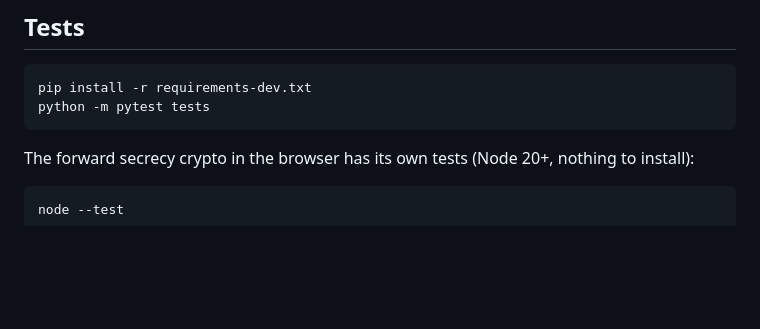
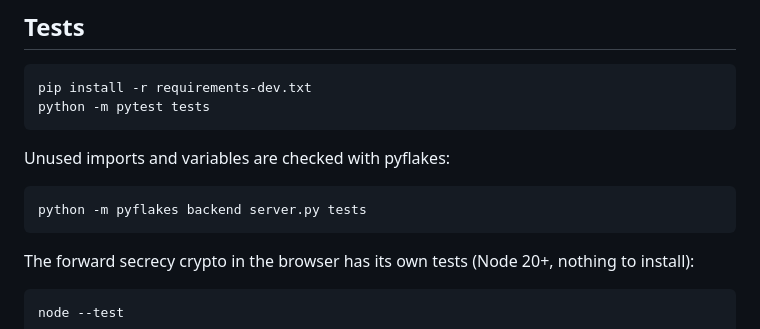
Before and after one commit to iris18102006/cipher-chat, a Markdown page: README.md, the part around the change. Drawn GitHub-style; blank space fills up the shorter version.

Commit message:
readme: how to check for unused imports
Co-authored-by: Claude <noreply@anthropic.com>

```diff
--- a/README.md
+++ b/README.md
@@ -90,6 +90,10 @@ If you serve it over https, set `CIPHER_SECURE_COOKIES=1` so the session cookie
     pip install -r requirements-dev.txt
     python -m pytest tests
 
+Unused imports and variables are checked with pyflakes:
+
+    python -m pyflakes backend server.py tests
+
 The forward secrecy crypto in the browser has its own tests (Node 20+, nothing to install):
 
     node --test
```
